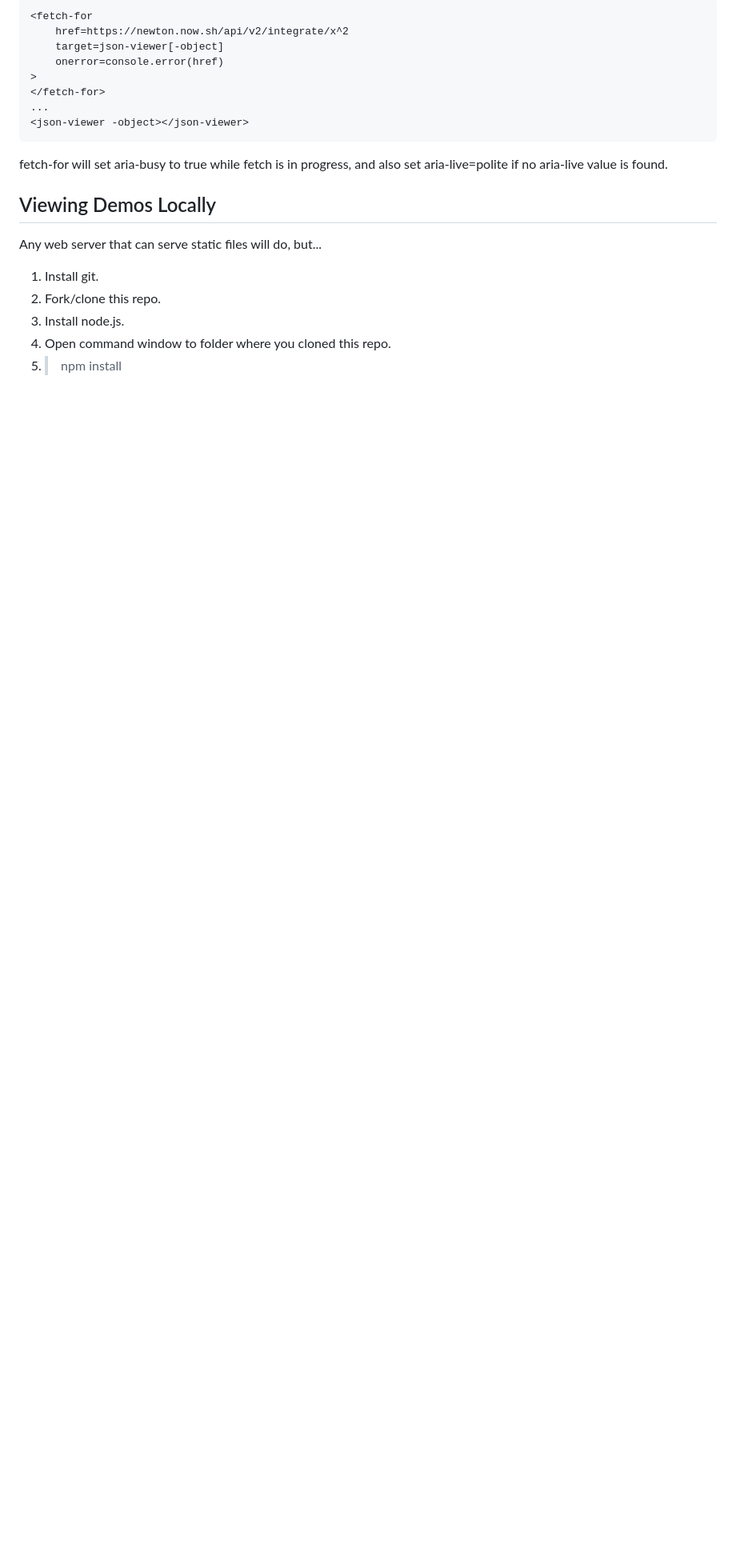
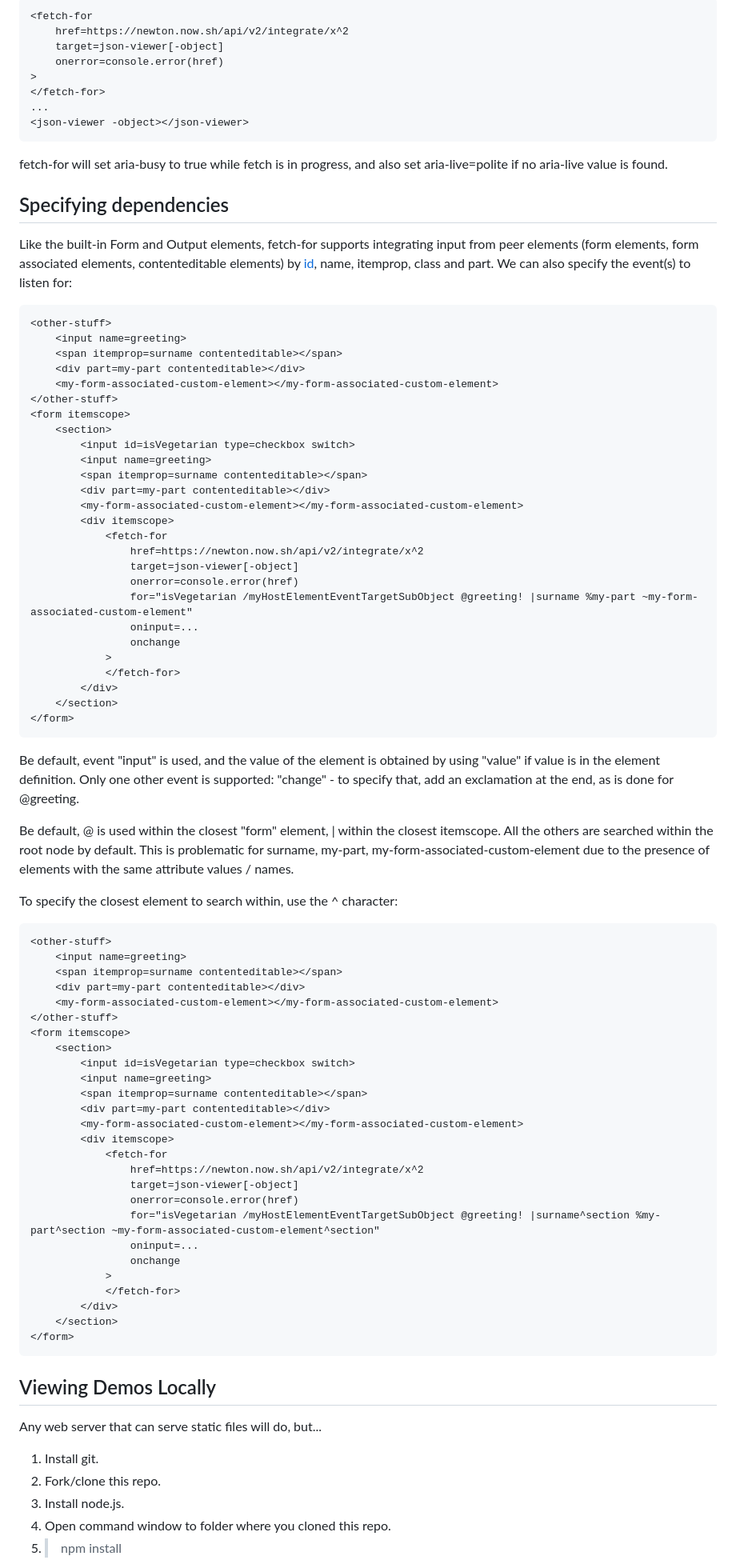
Before and after one commit to bahrus/fetch-for, a Markdown page: README.md, the part around the change printed below. Shown: that part at 80% size. Drawn GitHub-style; blank space fills up the shorter version.

Commit message:
Initial commit

````diff
--- a/README.md
+++ b/README.md
@@ -51,6 +51,79 @@ fetch-for caches get's based on the localName of the custom element as the base
 
 fetch-for will set aria-busy to true while fetch is in progress, and also set aria-live=polite if no aria-live value is found.
 
+## Specifying dependencies
+
+Like the built-in Form and Output elements, fetch-for supports integrating input from peer elements (form elements, form associated elements, contenteditable elements) by [id](https://github.com/whatwg/html/issues/10143), name, itemprop, class and part.  We can also specify the event(s) to listen for:
+
+```html
+<other-stuff>
+    <input name=greeting>
+    <span itemprop=surname contenteditable></span>
+    <div part=my-part contenteditable></div>
+    <my-form-associated-custom-element></my-form-associated-custom-element>
+</other-stuff>
+<form itemscope>
+    <section>
+        <input id=isVegetarian type=checkbox switch>
+        <input name=greeting>
+        <span itemprop=surname contenteditable></span>
+        <div part=my-part contenteditable></div>
+        <my-form-associated-custom-element></my-form-associated-custom-element>
+        <div itemscope>
+            <fetch-for
+                href=https://newton.now.sh/api/v2/integrate/x^2
+                target=json-viewer[-object]
+                onerror=console.error(href)
+                for="isVegetarian /myHostElementEventTargetSubObject @greeting! |surname %my-part ~my-form-associated-custom-element"
+                oninput=...
+                onchange
+            >
+            </fetch-for>
+        </div>
+    </section>
+</form>
+```
+
+Be default, event "input" is used, and the value of the element is obtained by using "value" if value is in the element definition.  Only one other event is supported:  "change" - to specify that, add an exclamation at the end, as is done for @greeting.
+
+Be default, @ is used within the closest "form" element, | within the closest itemscope.  All the others are searched within the root node by default.  This is problematic for surname, my-part, my-form-associated-custom-element due to the presence of elements with the same attribute values / names.
+
+To specify the closest element to search within, use the ^ character:
+
+
+```html
+<other-stuff>
+    <input name=greeting>
+    <span itemprop=surname contenteditable></span>
+    <div part=my-part contenteditable></div>
+    <my-form-associated-custom-element></my-form-associated-custom-element>
+</other-stuff>
+<form itemscope>
+    <section>
+        <input id=isVegetarian type=checkbox switch>
+        <input name=greeting>
+        <span itemprop=surname contenteditable></span>
+        <div part=my-part contenteditable></div>
+        <my-form-associated-custom-element></my-form-associated-custom-element>
+        <div itemscope>
+            <fetch-for
+                href=https://newton.now.sh/api/v2/integrate/x^2
+                target=json-viewer[-object]
+                onerror=console.error(href)
+                for="isVegetarian /myHostElementEventTargetSubObject @greeting! |surname^section %my-part^section ~my-form-associated-custom-element^section"
+                oninput=...
+                onchange
+            >
+            </fetch-for>
+        </div>
+    </section>
+</form>
+```
+
+
+
+
+
 ## Viewing Demos Locally
 
 Any web server that can serve static files will do, but...
````
Also changed, not shown: other parts of README.md (+1 -1 lines).
